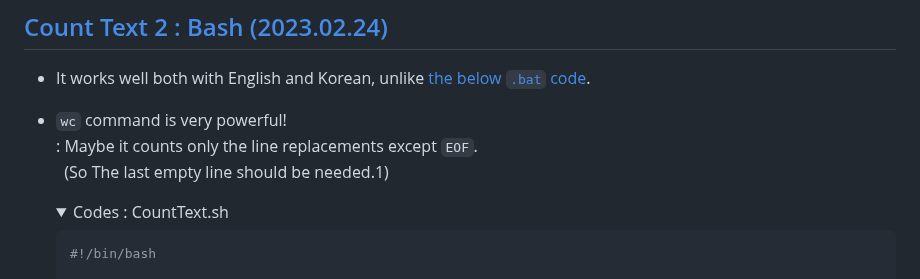
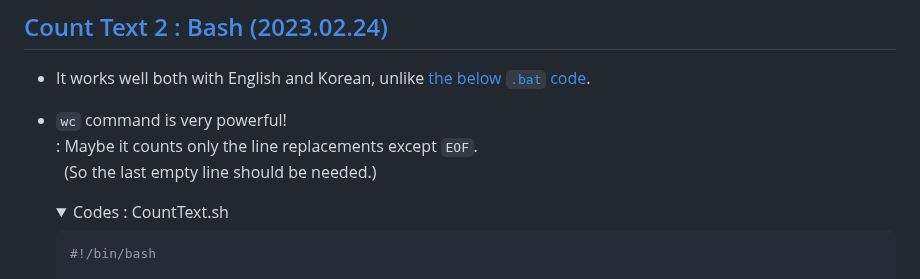
Before and after one commit to kimpro82/MyBizApps, a Markdown page: Shell/CountText/README.md, the part around the change. Drawn GitHub-style.

```diff
--- a/Shell/CountText/README.md
+++ b/Shell/CountText/README.md
@@ -14,7 +14,7 @@ Count characters, words and lines in a text file
 - It works well both with English and Korean, unlike [the below `.bat` code](#count-text-1--batch-file-20230224).
 - `wc` command is very powerful!
   : Maybe it counts only the line replacements except `EOF`.
-  &nbsp;&nbsp;(So The last empty line should be needed.1)
+  &nbsp;&nbsp;(So the last empty line should be needed.)
 
   <details open="">
     <summary>Codes : CountText.sh</summary>
```
